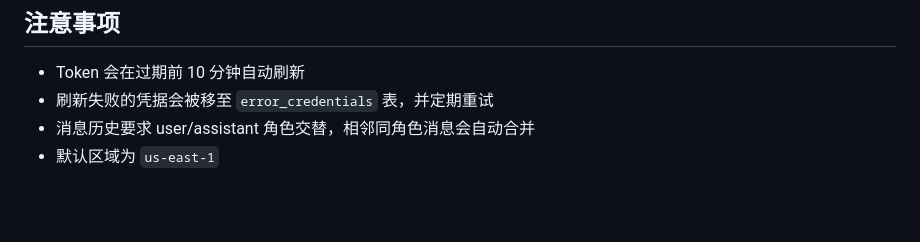
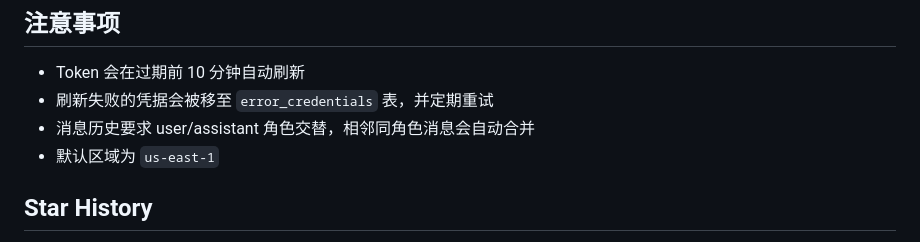
Before and after one commit to KilimcininKorOglu/all-2-api, a Markdown page: README.md, the part around one of its changes. Drawn GitHub-style; blank space fills up the shorter version.

Commit message:
docs: update README

```diff
--- a/README.md
+++ b/README.md
@@ -720,4 +720,5 @@ src/
 - 刷新失败的凭据会被移至 `error_credentials` 表，并定期重试
 - 消息历史要求 user/assistant 角色交替，相邻同角色消息会自动合并
 - 默认区域为 `us-east-1`
+## Star History
 
```
Also changed, not shown: other parts of README.md (+1 -0 lines).
